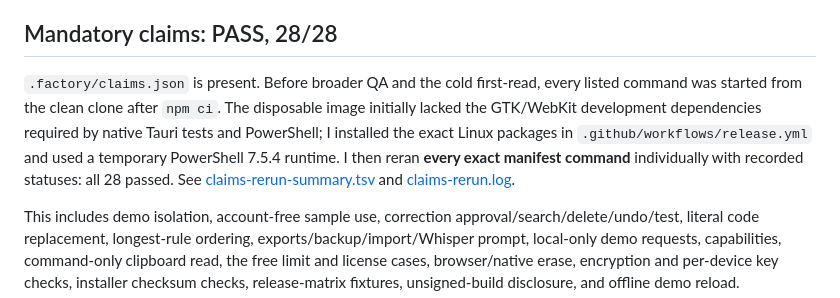
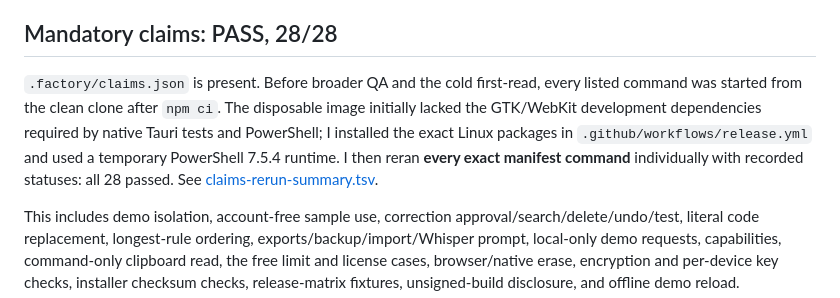
Before and after one commit to B-Divyesh/sf-dictation-repair-book, a Markdown page: .factory/verification-4.md, the part around the change. Drawn GitHub-style.

Commit message:
docs: correct verification evidence link

```diff
--- a/.factory/verification-4.md
+++ b/.factory/verification-4.md
@@ -17,7 +17,7 @@ The live **web** deployment does match the candidate exactly, but that does not
 
 ## Mandatory claims: PASS, 28/28
 
-`.factory/claims.json` is present. Before broader QA and the cold first-read, every listed command was started from the clean clone after `npm ci`. The disposable image initially lacked the GTK/WebKit development dependencies required by native Tauri tests and PowerShell; I installed the exact Linux packages in `.github/workflows/release.yml` and used a temporary PowerShell 7.5.4 runtime. I then reran **every exact manifest command** individually with recorded statuses: all 28 passed. See [claims-rerun-summary.tsv](qa-evidence/verification-4/claims-rerun-summary.tsv) and [claims-rerun.log](qa-evidence/verification-4/claims-rerun.log).
+`.factory/claims.json` is present. Before broader QA and the cold first-read, every listed command was started from the clean clone after `npm ci`. The disposable image initially lacked the GTK/WebKit development dependencies required by native Tauri tests and PowerShell; I installed the exact Linux packages in `.github/workflows/release.yml` and used a temporary PowerShell 7.5.4 runtime. I then reran **every exact manifest command** individually with recorded statuses: all 28 passed. See [claims-rerun-summary.tsv](qa-evidence/verification-4/claims-rerun-summary.tsv).
 
 This includes demo isolation, account-free sample use, correction approval/search/delete/undo/test, literal code replacement, longest-rule ordering, exports/backup/import/Whisper prompt, local-only demo requests, capabilities, command-only clipboard read, the free limit and license cases, browser/native erase, encryption and per-device key checks, installer checksum checks, release-matrix fixtures, unsigned-build disclosure, and offline demo reload.
 
```
